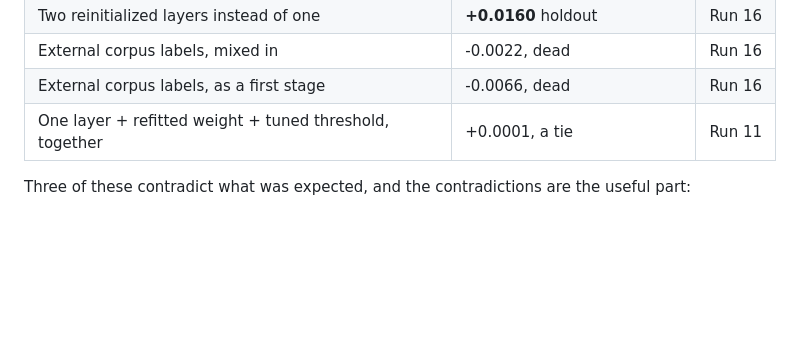
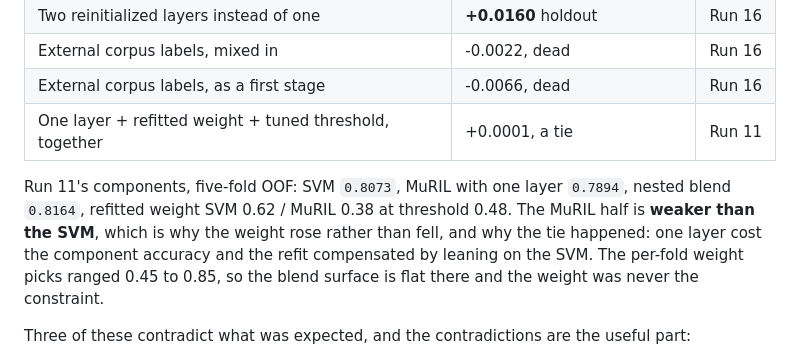
Before and after one commit to robinpnalex/Hastika-ICON2026, a Markdown page: docs/IDEAS.md, the part around the change. Rendered like a GitHub page; blank space fills up the shorter version.

```diff
--- a/docs/IDEAS.md
+++ b/docs/IDEAS.md
@@ -278,6 +278,13 @@ about 0.013 of noise; five-fold figures are on 6,401 rows with about 0.006.
 | External corpus labels, as a first stage | -0.0066, dead | Run 16 |
 | One layer + refitted weight + tuned threshold, together | +0.0001, a tie | Run 11 |
 
+Run 11's components, five-fold OOF: SVM `0.8073`, MuRIL with one layer `0.7894`, nested
+blend `0.8164`, refitted weight SVM 0.62 / MuRIL 0.38 at threshold 0.48. The MuRIL half is
+**weaker than the SVM**, which is why the weight rose rather than fell, and why the tie
+happened: one layer cost the component accuracy and the refit compensated by leaning on the
+SVM. The per-fold weight picks ranged 0.45 to 0.85, so the blend surface is flat there and
+the weight was never the constraint.
+
 Three of these contradict what was expected, and the contradictions are the useful part:
 
 * **Ten epochs was predicted to be worth "a few tenths" and is worth 2.8 points.** The
```
Also changed, not shown: docs/EXPERIMENTS.md (+35 -8 lines).
